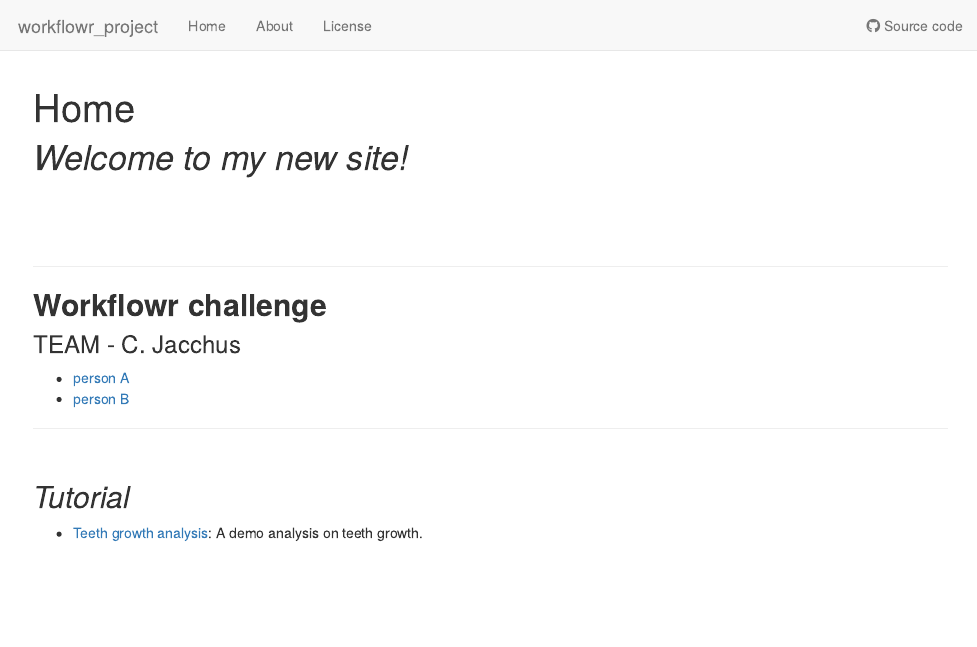
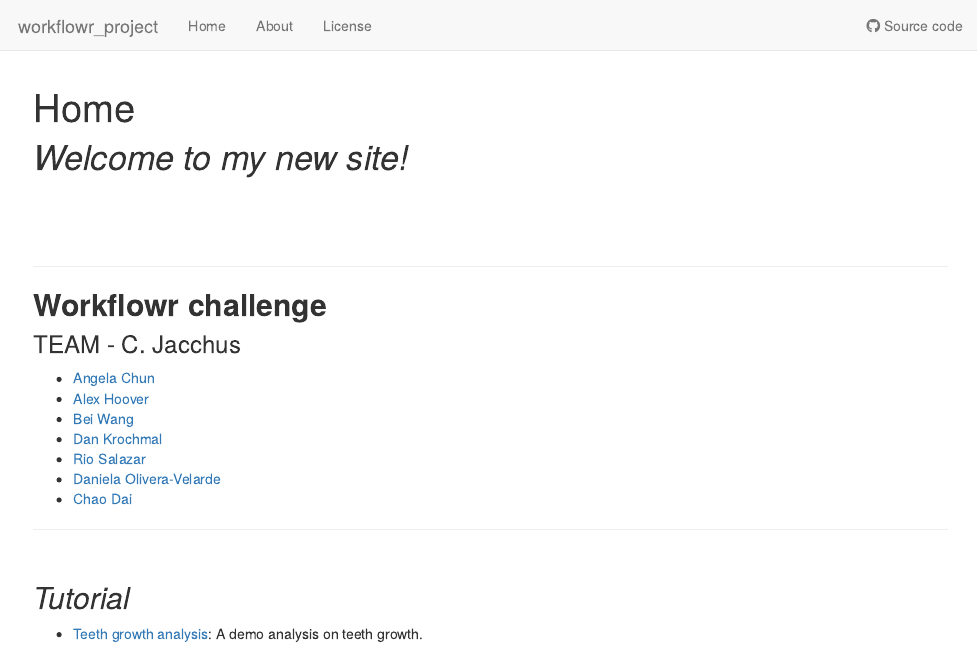
Before and after one commit to daiuc/workflowr_project, an R Markdown document (analysis/index.Rmd): the page in a window 1100 px wide, from its top. Rendered offline with R 4.5, knitr and Pandoc, with nearby package versions; drawn as R Markdown's standard HTML page in place of the format the file asks for.

Commit message:
wflow_publish("analysis/index.Rmd")

```diff
--- a/analysis/index.Rmd
+++ b/analysis/index.Rmd
@@ -18,8 +18,13 @@ editor_options:
 
 ### TEAM - C. Jacchus
 
-* [person A](http://google.com)
-* [person B](http://theverge.com)
+* [Angela Chun](https://kkanga01.github.io/myproject/)
+* [Alex Hoover](https://rsalazar2.github.io/myproject/)
+* [Bei Wang](https://google.com)
+* [Dan Krochmal](http://google.com)
+* [Rio Salazar](http://google.com)
+* [Daniela Olivera-Velarde](http://google.com)
+* [Chao Dai](https://daiuc.github.io/workflowr_project)
 
 
 ---
```
